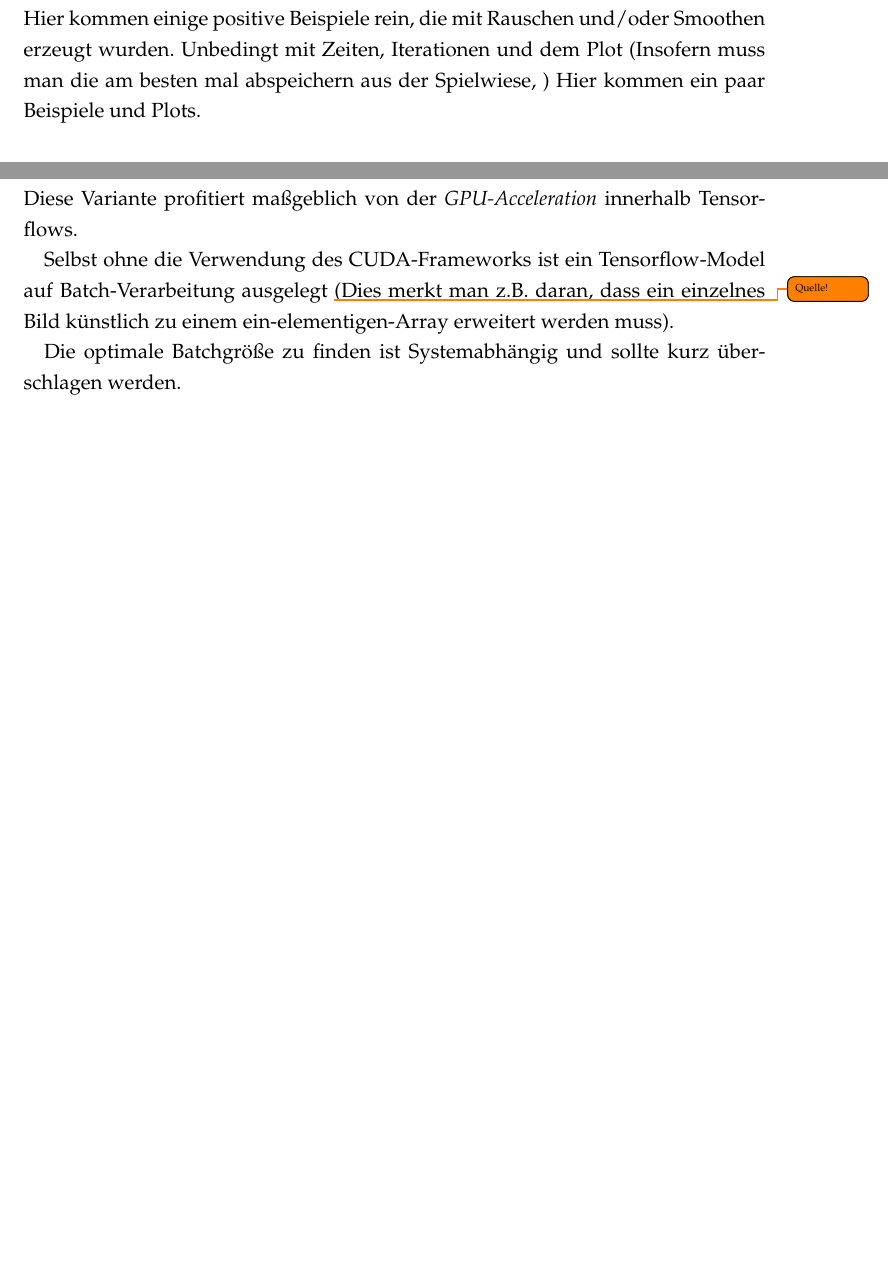
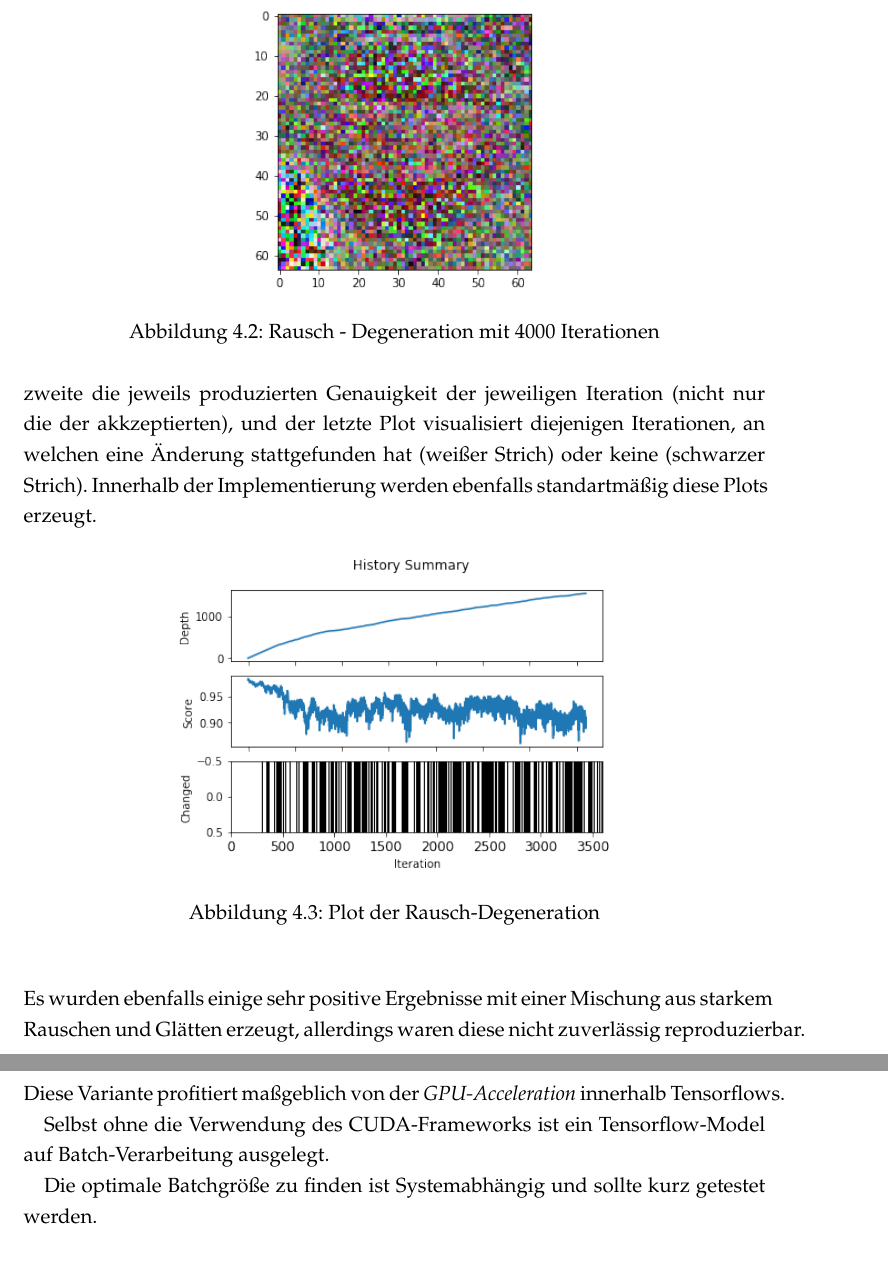
Before and after one commit to lapplislazuli/Medusa, a LaTeX document (Latex/Projekt_Medusa.tex, which reads Latex/TexFiles/Degeneration.tex): two parts of pages 16 and 21 of 26 before the commit and two parts of pages 17 and 22 of 27 after it, joined at a grey line, cut at the place of the change, the shorter picture padded with empty space. The pictures show the PDF file Latex/Projekt_Medusa.pdf that the author committed with the source.

Commit message:
Added Images to Degeneration

```diff
--- a/Latex/TexFiles/Degeneration.tex
+++ b/Latex/TexFiles/Degeneration.tex
@@ -90,9 +90,34 @@ Die Hilfsmethode \textit{Scorer.get\_best\_score(response)} gibt den höchsten g
 \pythonexternal{CodeSnippets/remoteDegenerationSnippet.py}
 \end{small}
 \section{Ergebnisse Remote}
-In diesem Abschnitt werden die mit der Degeneration erzielten Ergebnisse in Bezug auf die Trasi-Schnittstelle vorgestellt. Zunächst werden einige positive Beispiele (Erfolge) gezeigt, anschließend einige Probleme die aufgetreten sind und zuletzt noch ein Zwischenfazit gezogen.
-\paragraph{Positive Ergebnisse} ~\newline Hier kommen einige positive Beispiele rein, die mit Rauschen und/oder Smoothen erzeugt wurden. Unbedingt mit Zeiten, Iterationen und dem Plot (Insofern muss man die am besten mal abspeichern aus der Spielwiese, )
-Hier kommen ein paar Beispiele und Plots.
+In diesem Abschnitt werden die mit der Degeneration erzielten Ergebnisse in Bezug auf die Trasi-Schnittstelle vorgestellt. Zunächst werden einige positive Beispiele (Erfolge) gezeigt, anschließend einige Probleme die aufgetreten sind und zuletzt noch ein kurzes Zwischenfazit gezogen.
+\paragraph{Positive Ergebnisse} ~\newline Die zuverlässigsten Ergebnisse wurden mit einfachem Rauschen erzeugt. Die Abbildung \ref{fig:stoptiefe600} zeigt, dass zunächst vorallem die Pixel außerhalb des eigentlichen Schildes verändert werden - ein erwartetes verhalten. Die farbstarken bunten Pixel sind hierbei entstanden, da Werte welche die gültige Reichweite [0,255] verlassen, wieder zyklisch zurück in den Farbbereich geholt werden. Sollte ein Farbwert durch das Rauschen einen Wert -2 erreichen, wird er auf 253 gesetzt.
+
+\begin{figure}[h]
+	\centering
+	\includegraphics[width=0.4\linewidth]{Images/DegenSamples/StopTiefe600}
+	\caption[Degeneration Tiefe 600]{Rausch - Degeneration mit 600 Iterationen}
+	\label{fig:stoptiefe600}
+\end{figure}
+
+Während die Abbildung \ref{fig:stoptiefe600} noch als Verkehrsschild zu erkennen ist, führt ein längeres ausführen der Degeneration zu einem Ergebniss wie in Abbildung \ref{fig:stoptiefe4000}. Um dieses Ergebnis zu erzielen wurden 4400 sekunden benötigt, also ca. 73 Minuten.
+
+\begin{figure}[h]
+	\centering
+	\includegraphics[width=0.4\linewidth]{Images/DegenSamples/StopTiefe4000}
+	\caption[Degeneration Tiefe 4000]{Rausch - Degeneration mit 4000 Iterationen}
+	\label{fig:stoptiefe4000}
+\end{figure}
+
+Die Plots in Abbildung \ref{fig:plotTiefe4000} stellen den Verlauf des Algorithmus dar: Das erste Diagramm zeigt einen Verlauf der aktuellen \textit{Tiefe} über die Iterationen dar, der zweite die jeweils produzierten Genauigkeit der jeweiligen Iteration (nicht nur die der akkzeptierten), und der letzte Plot visualisiert diejenigen Iterationen, an welchen eine Änderung stattgefunden hat (weißer Strich) oder keine (schwarzer Strich). Innerhalb der Implementierung werden ebenfalls standartmäßig diese Plots erzeugt.
+
+\begin{figure}[h]
+	\centering
+	\includegraphics[width=0.6\linewidth]{Images/DegenSamples/StopTiefe4000Plot}
+	\caption[Plot Degeneration]{Plot der Rausch-Degeneration}
+	\label{fig:plotTiefe4000}
+\end{figure}
+~\newline Es wurden ebenfalls einige sehr positive Ergebnisse mit einer Mischung aus starkem Rauschen und Glätten erzeugt, allerdings waren diese nicht zuverlässig reproduzierbar.
 
 \paragraph{Negative Ergebnisse} ~\newline Es gab zwei primäre Fehlerquellen in Bezug auf die Remote-Degeneration: Die Auswahl von Bildern, welche im GTSRB-\textit{Training}-Set waren, sowie die Auswahl ungeeigneter Manipulationsfunktionen.
 ~\newline
@@ -156,9 +185,9 @@ Diese werden alle bewertet und falls das beste Bild des Batches den Threshold er
 
 ~\newline Diese Variante profitiert maßgeblich von der \textit{GPU-Acceleration} innerhalb Tensorflows.
 
-Selbst ohne die Verwendung des CUDA-Frameworks ist ein Tensorflow-Model auf Batch-Verarbeitung ausgelegt \todo{Quelle!} (Dies merkt man z.B. daran, dass ein einzelnes Bild künstlich zu einem ein-elementigen-Array erweitert werden muss).
+Selbst ohne die Verwendung des CUDA-Frameworks ist ein Tensorflow-Model auf Batch-Verarbeitung ausgelegt.
 
-Die optimale Batchgröße zu finden ist Systemabhängig und sollte kurz überschlagen werden.
+Die optimale Batchgröße zu finden ist Systemabhängig und sollte kurz getestet werden.
 \subsection{Parallel-Degeneration}
 Die Parallel-Variante stützt sich auf die Idee, mehrere Threads zu starten, welche gleichzeitig eine Degeneration durchführen.
 
```
Also changed, not shown: Latex/Projekt_Medusa.pdf, Latex/TexFiles/Degeneration.tex (20 more changed lines).
